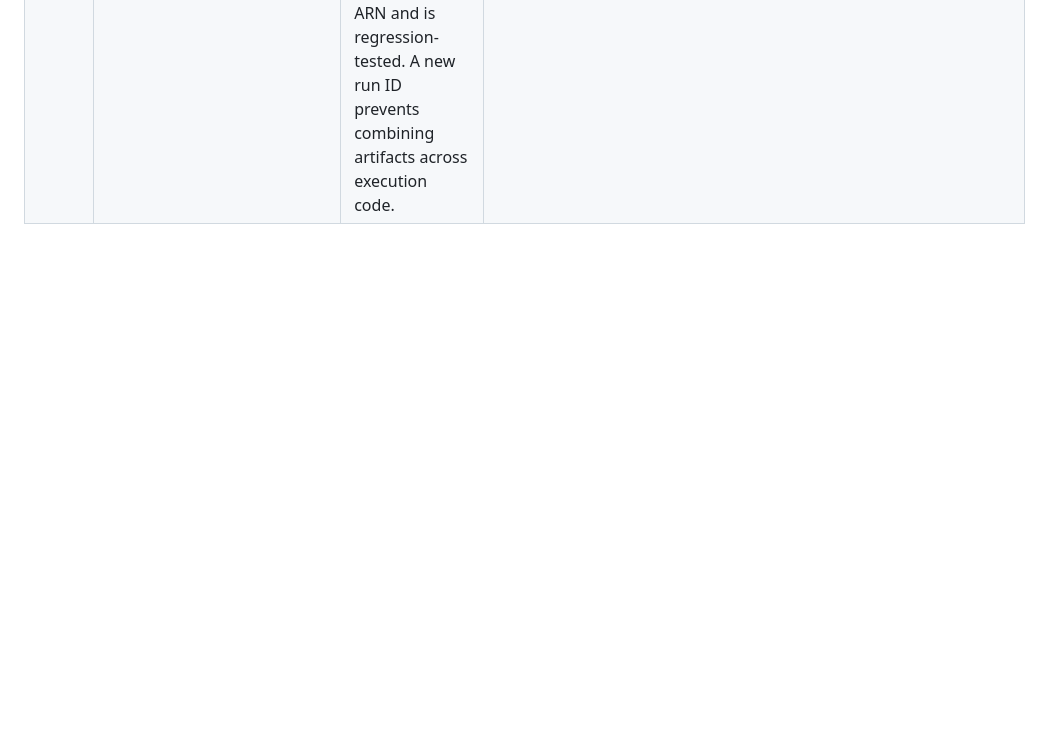
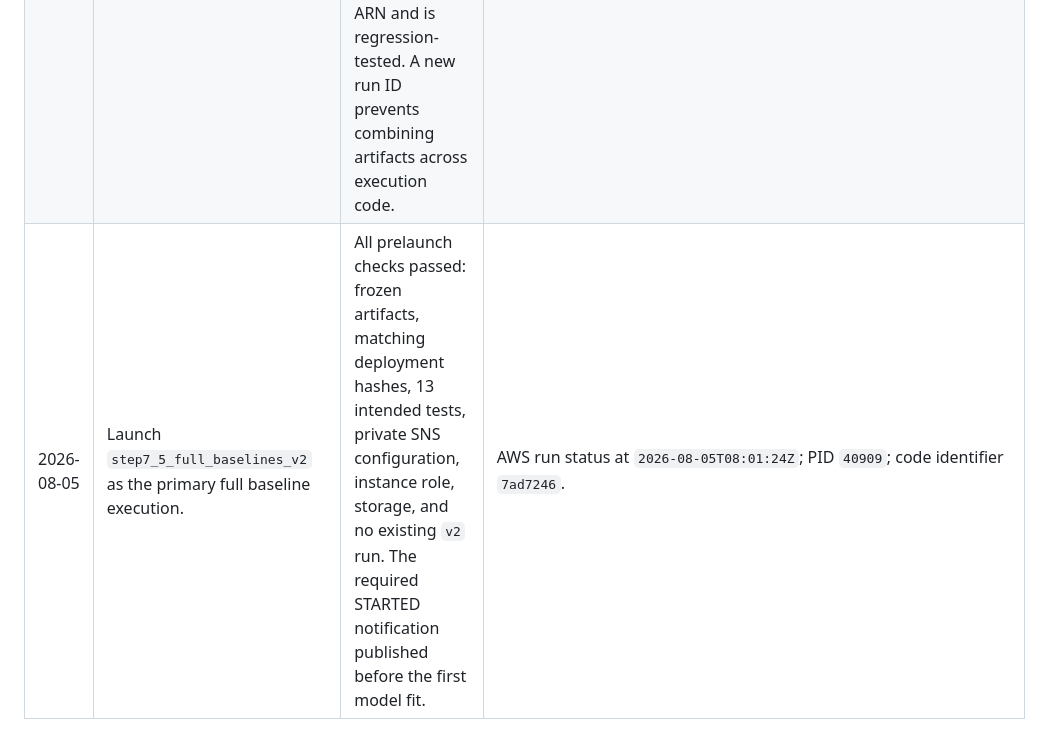
Before and after one commit to aditnotfound/bunn-abide, a Markdown page: docs/decision_log.md, the part around the change. Drawn GitHub-style; blank space fills up the shorter version.

```diff
--- a/docs/decision_log.md
+++ b/docs/decision_log.md
@@ -12,3 +12,4 @@ Record every protocol decision before inspecting its corresponding final test re
 | 2026-08-03 | Permit a separately labelled `--fast-smoke` execution mode for Step 7.4 only. | A two-site engineering check must verify all pipelines and grouped-split mechanics without silently running an incomplete expensive scientific analysis. The override preserves the real data and folds but limits candidates and elastic-net iterations; it is blocked for full runs and its outputs cannot support conclusions. | `scripts/run_baselines.py`; `docs/step7_baselines.md`; run `step7_4_fast_smoke_nyu_caltech`. |
 | 2026-08-03 | Require atomic site checkpoints and immutable-contract resume validation before the full baseline run. | A long full run must be recoverable without mixing code, data, split, or protocol versions. A completed site is sealed only after its artifacts and hashes are present; interrupted sites are rerun rather than partially reused. | `scripts/run_baselines.py`; `scripts/check_baseline_run.py`; `scripts/launch_managed_baseline.sh`; `docs/step7_run_control.md`. |
 | 2026-08-05 | Retire the pre-fit `step7_5_full_baselines_v1` launch and start a new `v2` run after correcting SNS region selection. | `v1` stopped at the required STARTED notification with `NoRegionError`, before any fit, prediction, metric, or completed site. The correction derives the SNS region from the private topic ARN and is regression-tested. A new run ID prevents combining artifacts across execution code. | Commit `7ad7246`; `docs/step7_5_full_baseline_plan.md`; AWS `v1` status/log. |
+| 2026-08-05 | Launch `step7_5_full_baselines_v2` as the primary full baseline execution. | All prelaunch checks passed: frozen artifacts, matching deployment hashes, 13 intended tests, private SNS configuration, instance role, storage, and no existing `v2` run. The required STARTED notification published before the first model fit. | AWS run status at `2026-08-05T08:01:24Z`; PID `40909`; code identifier `7ad7246`. |
```
Also changed, not shown: docs/ai_use_log.md (+1 -0 lines), docs/step7_5_full_baseline_plan.md (+5 -1 lines).
